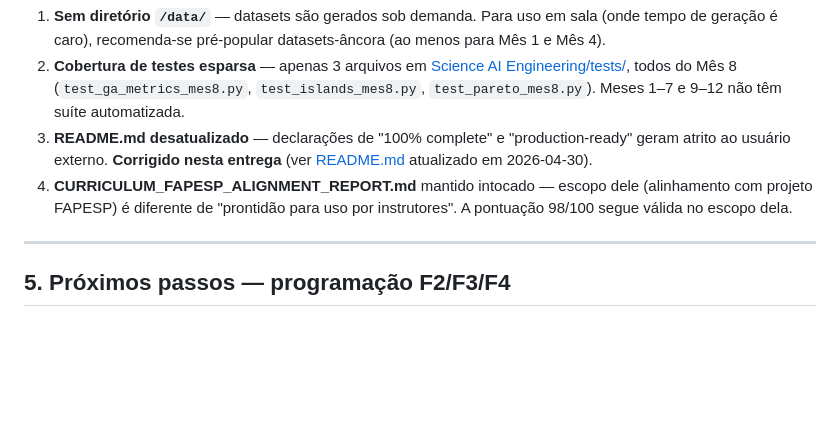
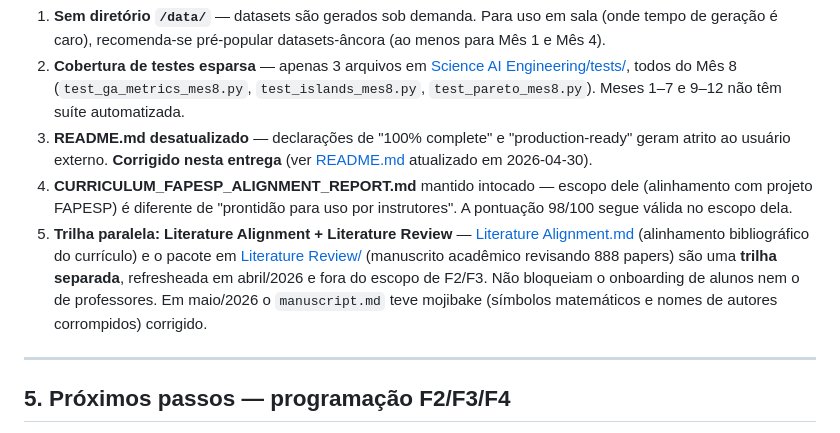
Before and after one commit to joao-petreche/ai-engineering-curriculum, a Markdown page: AUDITORIA_2026_04_REVISAO.md, the part around the change. GitHub-like rendering; blank space fills up the shorter version.

```diff
--- a/AUDITORIA_2026_04_REVISAO.md
+++ b/AUDITORIA_2026_04_REVISAO.md
@@ -133,6 +133,7 @@ Itens fora do escopo dos 20 gaps prioritários, observados durante a re-auditori
 2. **Cobertura de testes esparsa** — apenas 3 arquivos em [Science AI Engineering/tests/](Science%20AI%20Engineering/tests/), todos do Mês 8 (`test_ga_metrics_mes8.py`, `test_islands_mes8.py`, `test_pareto_mes8.py`). Meses 1–7 e 9–12 não têm suíte automatizada.
 3. **README.md desatualizado** — declarações de "100% complete" e "production-ready" geram atrito ao usuário externo. **Corrigido nesta entrega** (ver [README.md](README.md) atualizado em 2026-04-30).
 4. **CURRICULUM_FAPESP_ALIGNMENT_REPORT.md** mantido intocado — escopo dele (alinhamento com projeto FAPESP) é diferente de "prontidão para uso por instrutores". A pontuação 98/100 segue válida no escopo dela.
+5. **Trilha paralela: Literature Alignment + Literature Review** — [Literature Alignment.md](Literature%20Alignment/Literature%20Alignment.md) (alinhamento bibliográfico do currículo) e o pacote em [Literature Review/](Literature%20Alignment/Literature%20Review/) (manuscrito acadêmico revisando 888 papers) são uma **trilha separada**, refresheada em abril/2026 e fora do escopo de F2/F3. Não bloqueiam o onboarding de alunos nem o de professores. Em maio/2026 o `manuscript.md` teve mojibake (símbolos matemáticos e nomes de autores corrompidos) corrigido.
 
 ---
 
```
Also changed, not shown: PROGRAMACAO_F2_F3.md (+4 -0 lines).
